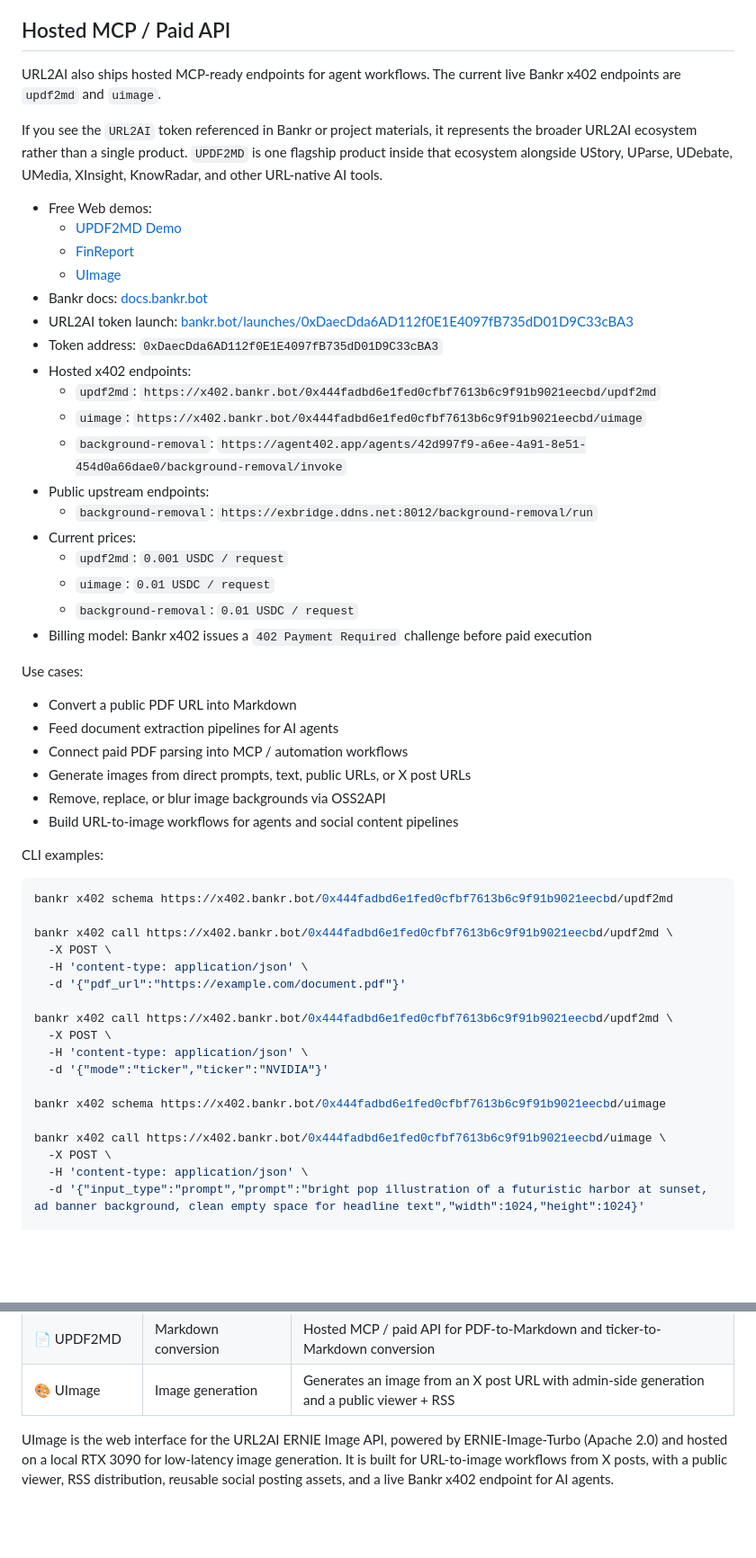
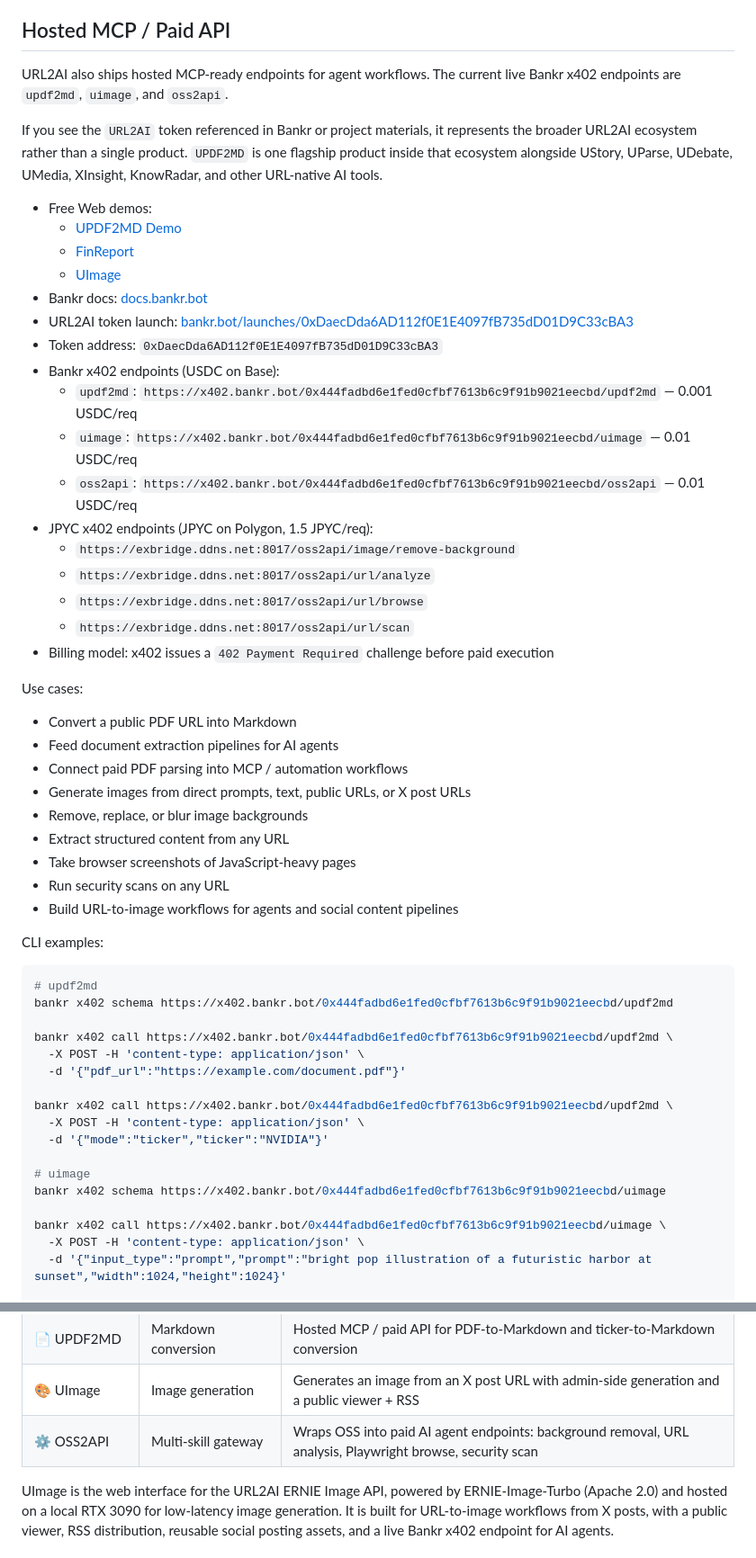
Before and after one commit to katsushi2441/url2ai, a Markdown page: README.md, 2 parts joined by grey strips. Shown at 90% size. Rendered like a GitHub page; blank space fills up the shorter version.

Commit message:
Add OSS2API to README: all 4 skills, Bankr and JPYC x402 endpoints
Co-Authored-By: Claude Sonnet 4.6 <noreply@anthropic.com>

````diff
--- a/README.md
+++ b/README.md
@@ -14,7 +14,7 @@ Turn any URL into AI-generated content including stories, debates, lyrics, and i
 
 ## Hosted MCP / Paid API
 
-URL2AI also ships hosted MCP-ready endpoints for agent workflows. The current live Bankr x402 endpoints are `updf2md` and `uimage`.
+URL2AI also ships hosted MCP-ready endpoints for agent workflows. The current live Bankr x402 endpoints are `updf2md`, `uimage`, and `oss2api`.
 
 If you see the `URL2AI` token referenced in Bankr or project materials, it represents the broader URL2AI ecosystem rather than a single product. `UPDF2MD` is one flagship product inside that ecosystem alongside UStory, UParse, UDebate, UMedia, XInsight, KnowRadar, and other URL-native AI tools.
 
@@ -25,17 +25,16 @@ If you see the `URL2AI` token referenced in Bankr or project materials, it repre
 - Bankr docs: [docs.bankr.bot](https://docs.bankr.bot/)
 - URL2AI token launch: [bankr.bot/launches/0xDaecDda6AD112f0E1E4097fB735dD01D9C33cBA3](https://bankr.bot/launches/0xDaecDda6AD112f0E1E4097fB735dD01D9C33cBA3)
 - Token address: `0xDaecDda6AD112f0E1E4097fB735dD01D9C33cBA3`
-- Hosted x402 endpoints:
-  - `updf2md`: `https://x402.bankr.bot/0x444fadbd6e1fed0cfbf7613b6c9f91b9021eecbd/updf2md`
-  - `uimage`: `https://x402.bankr.bot/0x444fadbd6e1fed0cfbf7613b6c9f91b9021eecbd/uimage`
-  - `background-removal`: `https://agent402.app/agents/42d997f9-a6ee-4a91-8e51-454d0a66dae0/background-removal/invoke`
-- Public upstream endpoints:
-  - `background-removal`: `https://exbridge.ddns.net:8012/background-removal/run`
-- Current prices:
-  - `updf2md`: `0.001 USDC / request`
-  - `uimage`: `0.01 USDC / request`
-  - `background-removal`: `0.01 USDC / request`
-- Billing model: Bankr x402 issues a `402 Payment Required` challenge before paid execution
+- Bankr x402 endpoints (USDC on Base):
+  - `updf2md`: `https://x402.bankr.bot/0x444fadbd6e1fed0cfbf7613b6c9f91b9021eecbd/updf2md` — 0.001 USDC/req
+  - `uimage`: `https://x402.bankr.bot/0x444fadbd6e1fed0cfbf7613b6c9f91b9021eecbd/uimage` — 0.01 USDC/req
+  - `oss2api`: `https://x402.bankr.bot/0x444fadbd6e1fed0cfbf7613b6c9f91b9021eecbd/oss2api` — 0.01 USDC/req
+- JPYC x402 endpoints (JPYC on Polygon, 1.5 JPYC/req):
+  - `https://exbridge.ddns.net:8017/oss2api/image/remove-background`
+  - `https://exbridge.ddns.net:8017/oss2api/url/analyze`
+  - `https://exbridge.ddns.net:8017/oss2api/url/browse`
+  - `https://exbridge.ddns.net:8017/oss2api/url/scan`
+- Billing model: x402 issues a `402 Payment Required` challenge before paid execution
 
 Use cases:
 
@@ -43,28 +42,30 @@ Use cases:
 - Feed document extraction pipelines for AI agents
 - Connect paid PDF parsing into MCP / automation workflows
 - Generate images from direct prompts, text, public URLs, or X post URLs
-- Remove, replace, or blur image backgrounds via OSS2API
+- Remove, replace, or blur image backgrounds
+- Extract structured content from any URL
+- Take browser screenshots of JavaScript-heavy pages
+- Run security scans on any URL
 - Build URL-to-image workflows for agents and social content pipelines
 
 CLI examples:
 
 ```bash
+# updf2md
 bankr x402 schema https://x402.bankr.bot/0x444fadbd6e1fed0cfbf7613b6c9f91b9021eecbd/updf2md
 
 bankr x402 call https://x402.bankr.bot/0x444fadbd6e1fed0cfbf7613b6c9f91b9021eecbd/updf2md \
-  -X POST \
-  -H 'content-type: application/json' \
+  -X POST -H 'content-type: application/json' \
   -d '{"pdf_url":"https://example.com/document.pdf"}'
 
 bankr x402 call https://x402.bankr.bot/0x444fadbd6e1fed0cfbf7613b6c9f91b9021eecbd/updf2md \
-  -X POST \
-  -H 'content-type: application/json' \
+  -X POST -H 'content-type: application/json' \
   -d '{"mode":"ticker","ticker":"NVIDIA"}'
 
+# uimage
 bankr x402 schema https://x402.bankr.bot/0x444fadbd6e1fed0cfbf7613b6c9f91b9021eecbd/uimage
 
 bankr x402 call https://x402.bankr.bot/0x444fadbd6e1fed0cfbf7613b6c9f91b9021eecbd/uimage \
-  -X POST \
-  -H 'content-type: application/json' \
-  -d '{"input_type":"prompt","prompt":"bright pop illustration of a futuristic harbor at sunset, ad banner background, clean empty space for headline text","width":1024,"height":1024}'
+  -X POST -H 'content-type: application/json' \
+  -d '{"input_type":"prompt","prompt":"bright pop illustration of a futuristic harbor at sunset","width":1024,"height":1024}'
 
@@ -105,6 +127,7 @@ URL2AI is an AI engine that transforms X (Twitter) post URLs and web URLs into m
 | 🌐 KnowRadar | Portal | Unified portal showing all modules with RSS feeds |
 | 📄 UPDF2MD | Markdown conversion | Hosted MCP / paid API for PDF-to-Markdown and ticker-to-Markdown conversion |
 | 🎨 UImage | Image generation | Generates an image from an X post URL with admin-side generation and a public viewer + RSS |
+| ⚙️ OSS2API | Multi-skill gateway | Wraps OSS into paid AI agent endpoints: background removal, URL analysis, Playwright browse, security scan |
 
 UImage is the web interface for the URL2AI ERNIE Image API, powered by ERNIE-Image-Turbo (Apache 2.0) and hosted on a local RTX 3090 for low-latency image generation. It is built for URL-to-image workflows from X posts, with a public viewer, RSS distribution, reusable social posting assets, and a live Bankr x402 endpoint for AI agents.
 
````
Also changed, not shown: other parts of README.md (+27 -6 lines).
